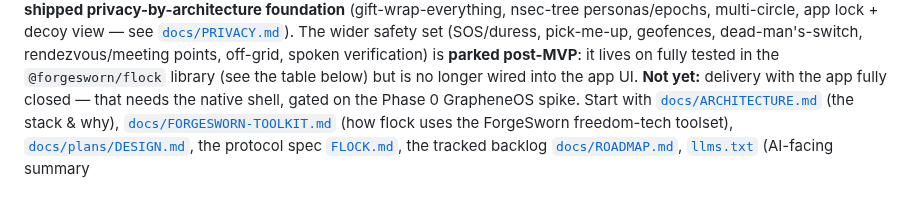
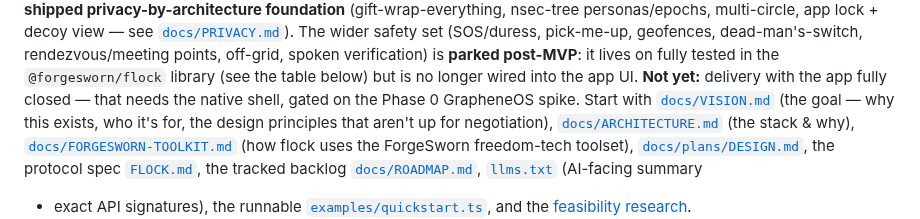
Before and after one commit to forgesworn/flock, a Markdown page: README.md, the part around the change. Rendered like a GitHub page.

```diff
--- a/README.md
+++ b/README.md
@@ -16,6 +16,8 @@ spoken verification) is **parked post-MVP**: it lives on fully tested in the
 `@forgesworn/flock` library (see the table below) but is no longer wired into
 the app UI. **Not yet:** delivery with the app fully closed — that needs the
 native shell, gated on the Phase 0 GrapheneOS spike. Start with
+[`docs/VISION.md`](docs/VISION.md) (the goal — why this exists, who it's for,
+the design principles that aren't up for negotiation),
 [`docs/ARCHITECTURE.md`](docs/ARCHITECTURE.md) (the stack & why),
 [`docs/FORGESWORN-TOOLKIT.md`](docs/FORGESWORN-TOOLKIT.md) (how flock uses the
 ForgeSworn freedom-tech toolset), [`docs/plans/DESIGN.md`](docs/plans/DESIGN.md),
```
Also changed, not shown: CLAUDE.md (+1 -0 lines), docs/VISION.md (added, +210 -0 lines).
